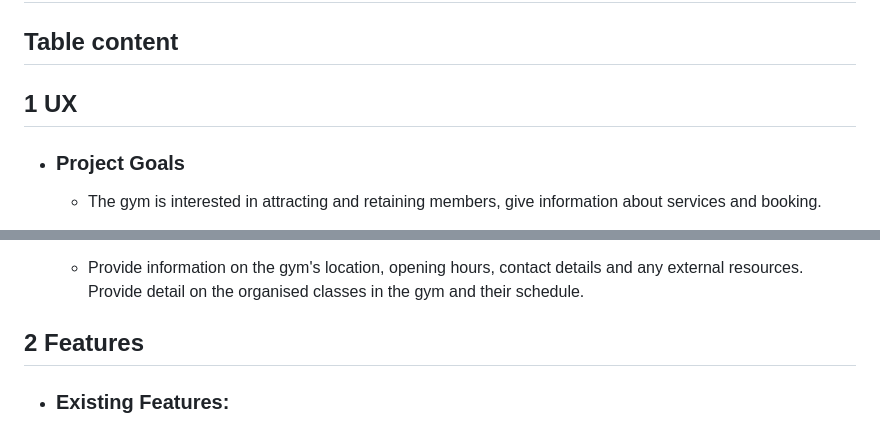
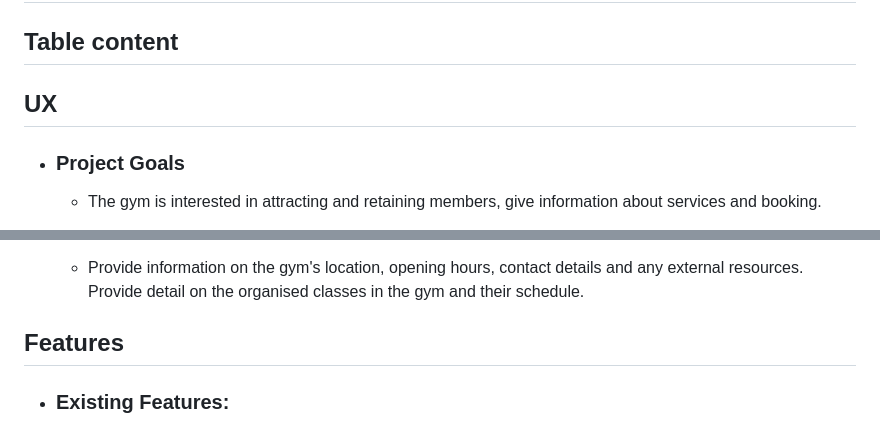
Before and after one commit to Code-Institute-Submissions/hernanpd-battersea-gym_JanResub, a Markdown page: README.md, 2 parts joined by grey strips. Drawn GitHub-style.

```diff
--- a/README.md
+++ b/README.md
@@ -1,6 +1,6 @@
 # Batersea Gym
 ## Table content
-## 1 UX
+##  UX
 * ### Project Goals
 
     + The gym is interested in attracting and retaining members, give information about services and booking.
@@ -16,7 +16,7 @@
  Provide detail on the organised classes in the gym and their schedule.
 
 
-## 2 Features
+##  Features
 * ### Existing Features:
 
 
```
